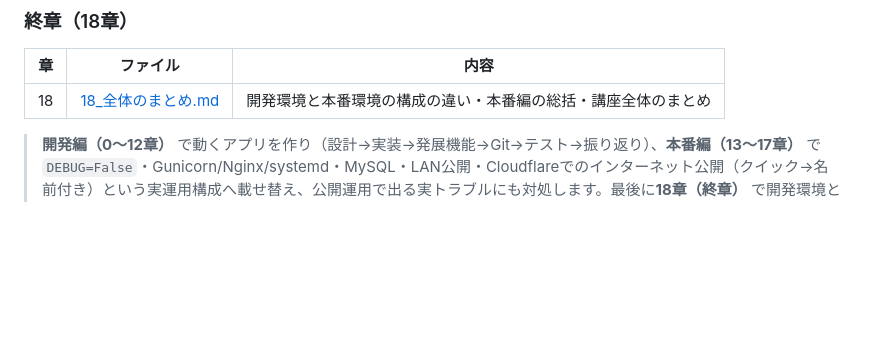
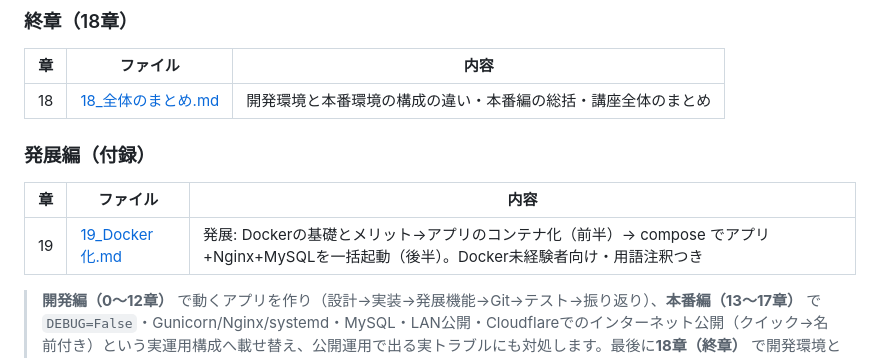
Before and after one commit to nagi-na/ShiftManager, a Markdown page: docs/lecture/README.md, the part around the change. Rendered like a GitHub page; blank space fills up the shorter version.

```diff
--- a/docs/lecture/README.md
+++ b/docs/lecture/README.md
@@ -90,6 +90,12 @@
 | --- | --- | --- |
 | 18 | [18_全体のまとめ.md](18_全体のまとめ.md) | 開発環境と本番環境の構成の違い・本番編の総括・講座全体のまとめ |
 
+### 発展編（付録）
+
+| 章 | ファイル | 内容 |
+| --- | --- | --- |
+| 19 | [19_Docker化.md](19_Docker化.md) | 発展: Dockerの基礎とメリット→アプリのコンテナ化（前半）→ compose でアプリ+Nginx+MySQLを一括起動（後半）。Docker未経験者向け・用語注釈つき |
+
 > **開発編（0〜12章）** で動くアプリを作り（設計→実装→発展機能→Git→テスト→振り返り）、**本番編（13〜17章）** で `DEBUG=False`・Gunicorn/Nginx/systemd・MySQL・LAN公開・Cloudflareでのインターネット公開（クイック→名前付き）という実運用構成へ載せ替え、公開運用で出る実トラブルにも対処します。最後に**18章（終章）** で開発環境と本番環境の違いを総括します。
 
 ---
```
Also changed, not shown: docs/lecture/18_全体のまとめ.md (+1 -0 lines), docs/lecture/19_Docker化.md (added, +311 -0 lines).
